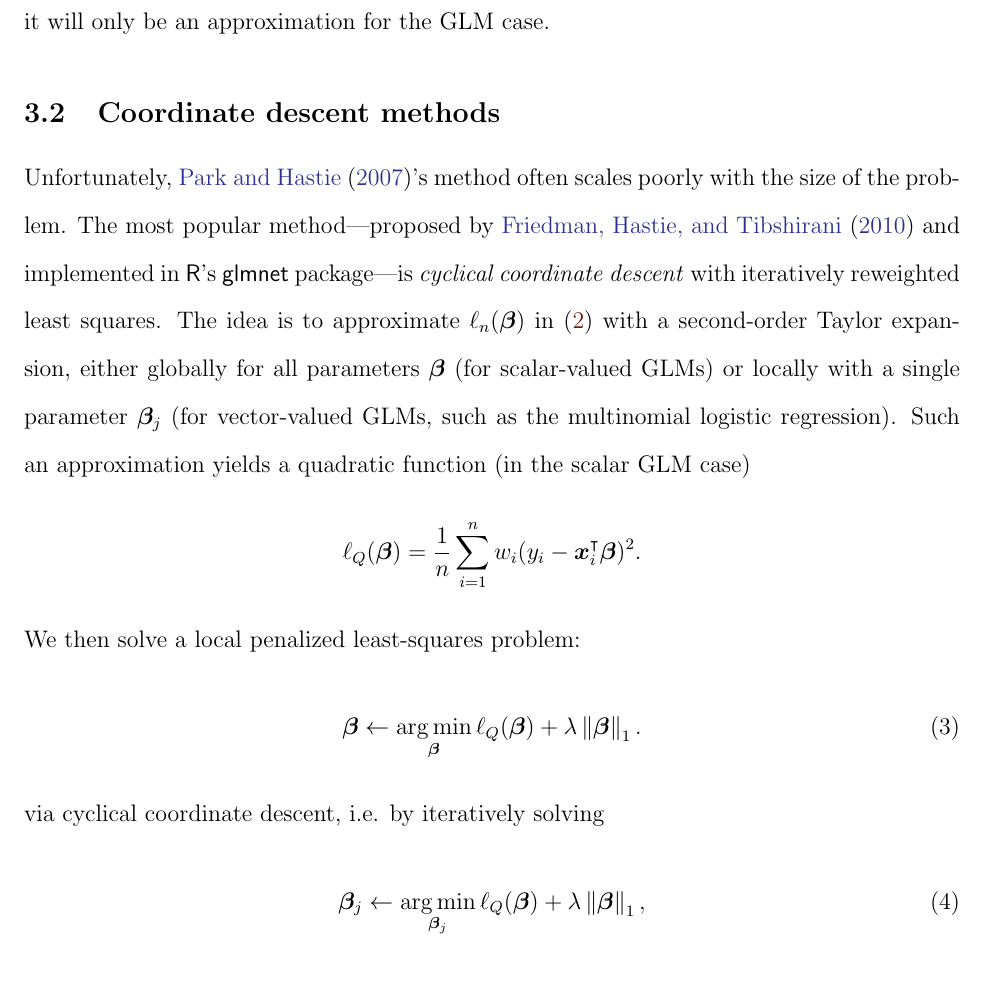
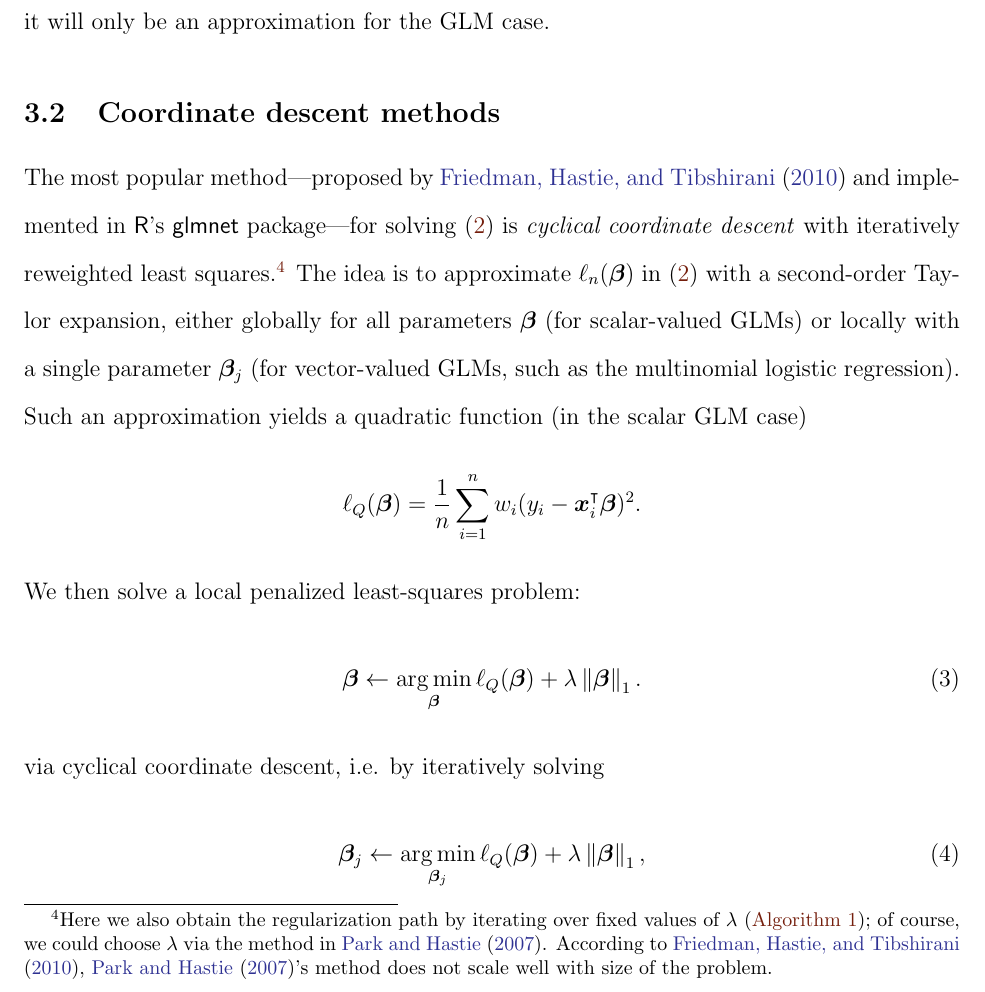
Before and after one commit to frtennis1/stat244-project, a LaTeX document (report/report.tex): part of page 8 of 16, cut so that both start at the same text. The pictures show the PDF file report/report.pdf that the author committed with the source.

Commit message:
final final

```diff
--- a/report/report.tex
+++ b/report/report.tex
@@ -337,10 +336,17 @@ coincide with the point at which a coefficient of zero becomes non-zero.
 $\bW$ does change, it will only be an approximation for the GLM case.
 
 \subsection{Coordinate descent methods}
-Unfortunately, \cite{park2007l1}'s method often scales poorly with the size of the problem. The
+\label{sub:coord}
+The
 most popular method---proposed by \cite{friedman2010regularization} and
-implemented in \textsf{R}'s \textsf{glmnet} package---is \emph{cyclical
-coordinate descent} with iteratively reweighted least squares. The idea is to
+implemented in \textsf{R}'s \textsf{glmnet} package---for solving \eqref{eq:glm_lasso} is
+\emph{cyclical
+coordinate descent} with iteratively reweighted least squares.\footnote{Here we
+also obtain the regularization path by iterating over fixed values of $\lambda$
+(\Cref{alg:ccd}); of course, we could choose $\lambda$ via the method in
+\cite{park2007l1}. According to \cite{friedman2010regularization},
+\cite{park2007l1}'s method does not scale well with size of the problem.}
+The idea is to
 approximate $\ell_n(\bbeta)$ in \eqref{eq:glm_lasso} with a second-order Taylor
 expansion, either globally for all parameters $\bbeta$ (for scalar-valued GLMs)
 or locally with a single parameter $\bbeta_j$ (for vector-valued GLMs, such as
@@ -410,12 +416,13 @@ simulataneously may over or undercompensate for the gradient direction.
 \cite{bradley2011parallel} quantifies the interference due to correlated
 features and shows that efficiency increases linearly in the number of parallel
 processes $\mathsf{P}$ so long as $\mathsf{P} \le \frac{p}{\rho}$ where $\rho$
-is the largest modulus of the eigenvalues of $X^\trans X$.
+is the largest modulus of the eigenvalues of $\bX^\trans \bX$.
 
 Coordinate descent methods described above can also become expensive if $n$ is
 large. The standard machine learning and optimization answer to this problem is
 to use \emph{stochastic gradient descent}, replacing $\nabla_{\bbeta}
-\ell_n(\bbeta)$ with an unbiased estimate $\bm g_i = \nabla_{\bbeta} \log L(y_i;
+\ell_n(\bbeta)$ with an unbiased estimate $\bm g_i = \nabla_{\bbeta} \log L
+(\by_i;
 \bbeta)$, which is the gradient evaluated on a single observation.\footnote{We
 can replace this with \emph{batched gradient descent} as well, where the
 gradient estimate is averaging over a batch of observations.}
```
Also changed, not shown: report/report.pdf, report/report.tex (27 more changed lines).
